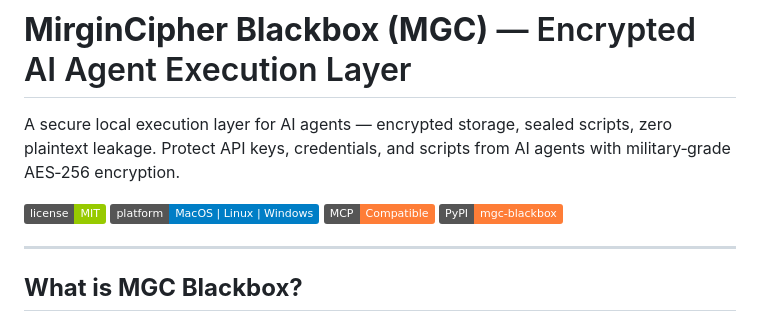
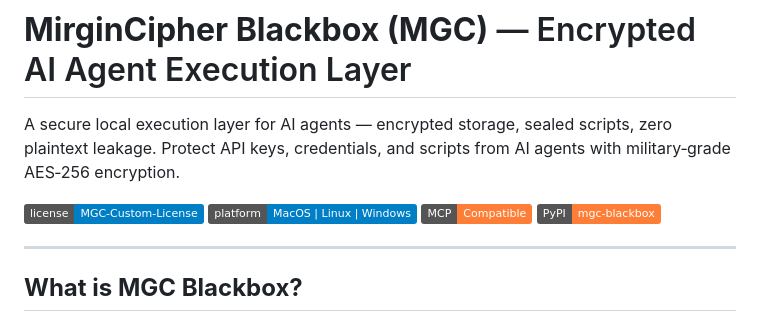
Before and after one commit to zkeviny/MGC-Blackbox, a Markdown page: README.md, the part around the change. GitHub-like rendering; badges without logos.

Commit message:
Change license badge to MGC-Custom-License
Updated license badge from MIT to MGC-Custom-License.

```diff
--- a/README.md
+++ b/README.md
@@ -2,7 +2,7 @@
 
 A secure local execution layer for AI agents — encrypted storage, sealed scripts, zero plaintext leakage. Protect API keys, credentials, and scripts from AI agents with military‑grade AES‑256 encryption.
 
-![License](https://img.shields.io/badge/license-MIT-green)
+![License](https://img.shields.io/badge/license-MGC--Custom--License-blue)
 ![Platform](https://img.shields.io/badge/platform-MacOS%20%7C%20Linux%20%7C%20Windows-blue)
 ![MCP](https://img.shields.io/badge/MCP-Compatible-orange)
 ![PyPI](https://img.shields.io/badge/PyPI-mgc--blackbox-orange)
```
